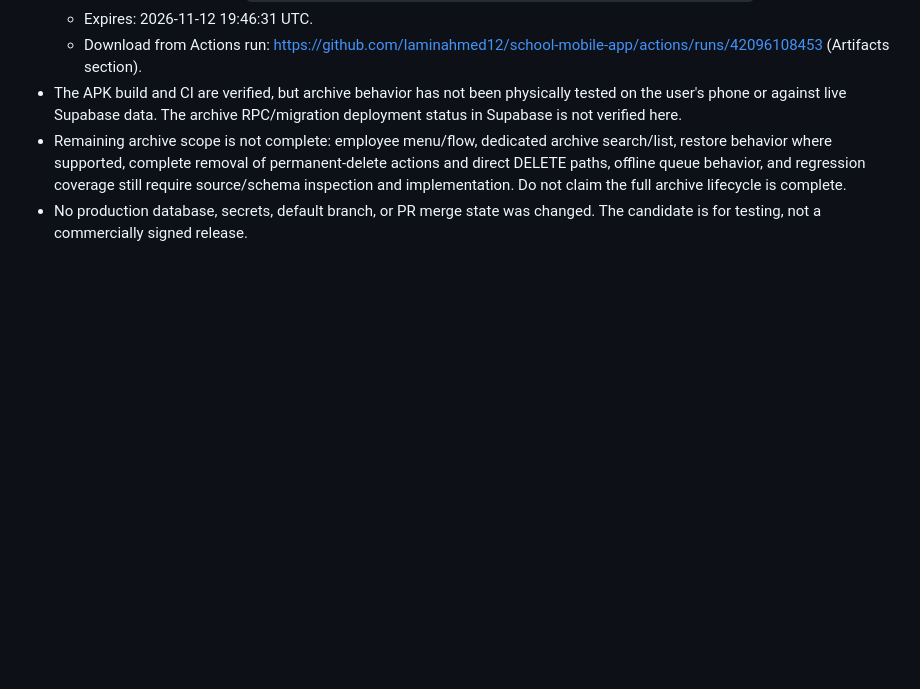
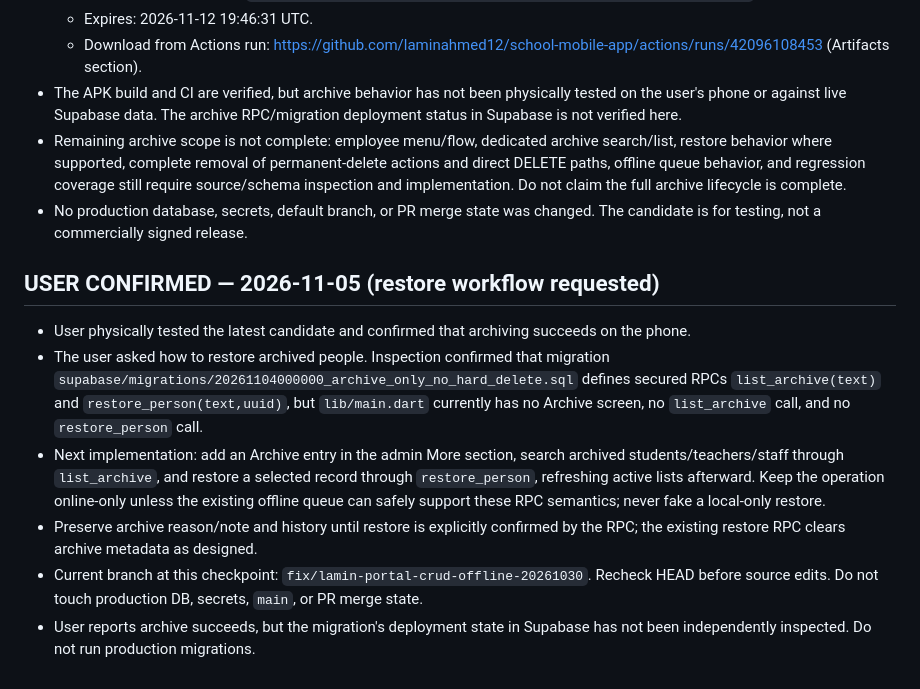
Before and after one commit to laminahmed12/school-mobile-app, a Markdown page: PROJECT_CONTEXT.md, the part around the change. Drawn GitHub-style; blank space fills up the shorter version.

Commit message:
Record confirmed archive test and restore workflow request

```diff
--- a/PROJECT_CONTEXT.md
+++ b/PROJECT_CONTEXT.md
@@ -964,3 +964,13 @@ Use these as standing execution instructions for future sessions:
 - The APK build and CI are verified, but archive behavior has not been physically tested on the user's phone or against live Supabase data. The archive RPC/migration deployment status in Supabase is not verified here.
 - Remaining archive scope is not complete: employee menu/flow, dedicated archive search/list, restore behavior where supported, complete removal of permanent-delete actions and direct DELETE paths, offline queue behavior, and regression coverage still require source/schema inspection and implementation. Do not claim the full archive lifecycle is complete.
 - No production database, secrets, default branch, or PR merge state was changed. The candidate is for testing, not a commercially signed release.
+
+
+## USER CONFIRMED — 2026-11-05 (restore workflow requested)
+
+- User physically tested the latest candidate and confirmed that archiving succeeds on the phone.
+- The user asked how to restore archived people. Inspection confirmed that migration `supabase/migrations/20261104000000_archive_only_no_hard_delete.sql` defines secured RPCs `list_archive(text)` and `restore_person(text,uuid)`, but `lib/main.dart` currently has no Archive screen, no `list_archive` call, and no `restore_person` call.
+- Next implementation: add an Archive entry in the admin More section, search archived students/teachers/staff through `list_archive`, and restore a selected record through `restore_person`, refreshing active lists afterward. Keep the operation online-only unless the existing offline queue can safely support these RPC semantics; never fake a local-only restore.
+- Preserve archive reason/note and history until restore is explicitly confirmed by the RPC; the existing restore RPC clears archive metadata as designed.
+- Current branch at this checkpoint: `fix/lamin-portal-crud-offline-20261030`. Recheck HEAD before source edits. Do not touch production DB, secrets, `main`, or PR merge state.
+- User reports archive succeeds, but the migration's deployment state in Supabase has not been independently inspected. Do not run production migrations.
```
